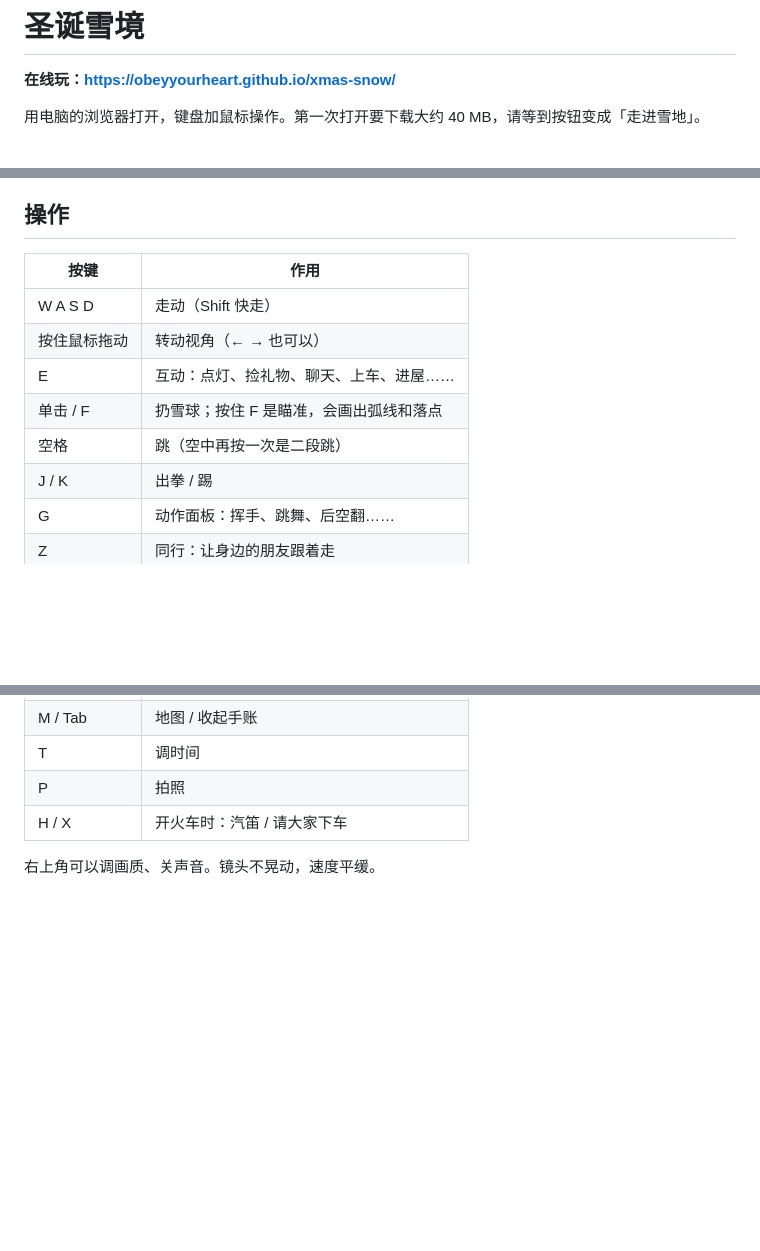
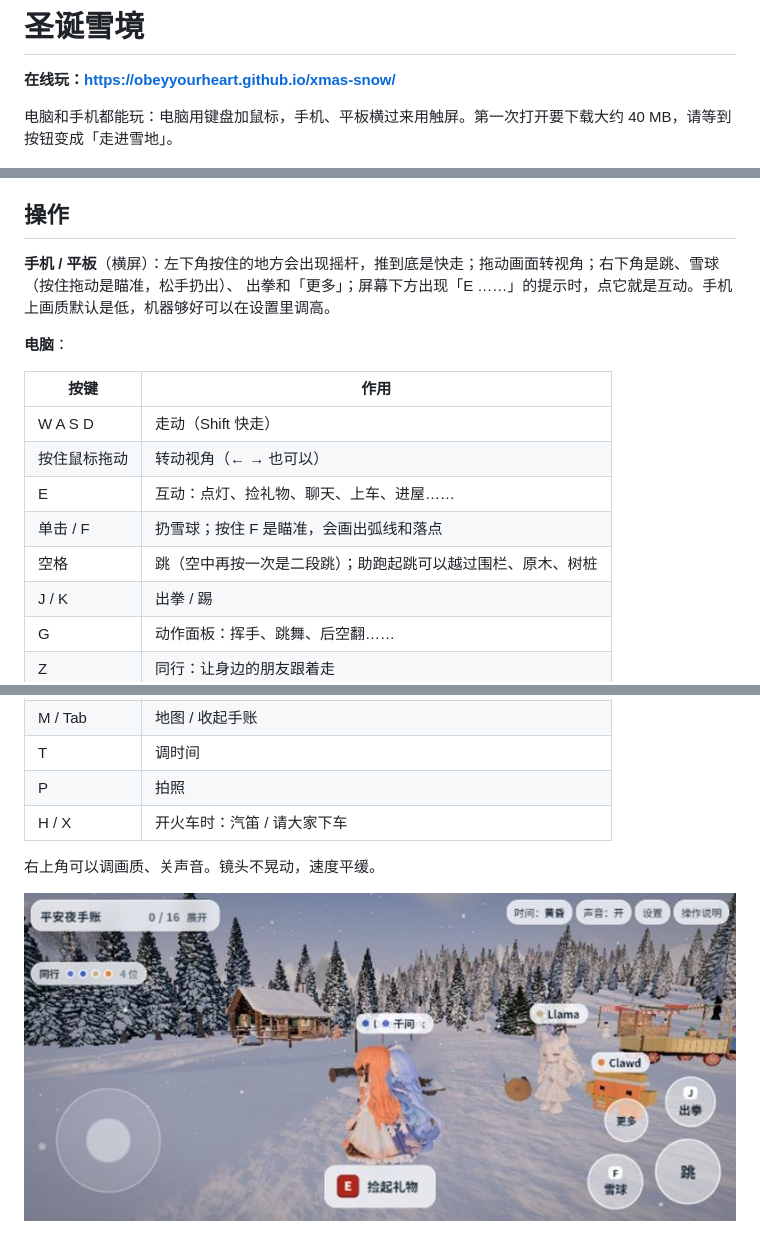
Before and after one commit to ObeyYourHeart/xmas-snow, a Markdown page: README.md, 3 parts joined by grey strips. GitHub-like rendering; pictures changed too: screenshots/5.jpg (added); blank space fills up the shorter version.

Commit message:
手机触屏操作；跳跃可以越过围栏
- 手机、平板：左下摇杆走动，拖动画面转视角，右下跳 / 雪球（按住拖动瞄准）/ 出拳 / 更多，下方的提示点一下就是互动
- 手机上默认低画质，贴图缩小，省内存
- 跳得更高，助跑起跳可以越过围栏、原木、树桩；跟着走的朋友会在同一处跟着跳

Co-Authored-By: Claude Fable 5.2 <noreply@anthropic.com>

```diff
--- a/README.md
+++ b/README.md
@@ -2,7 +2,7 @@
 
 **在线玩：[https://obeyyourheart.github.io/xmas-snow/](https://obeyyourheart.github.io/xmas-snow/)**
 
-用电脑的浏览器打开，键盘加鼠标操作。第一次打开要下载大约 40 MB，请等到按钮变成「走进雪地」。
+电脑和手机都能玩：电脑用键盘加鼠标，手机、平板横过来用触屏。第一次打开要下载大约 40 MB，请等到按钮变成「走进雪地」。
 
 ![朋友们跟着走](screenshots/1.jpg)
 
@@ -27,13 +27,18 @@
 
 ## 操作
 
+**手机 / 平板**（横屏）：左下角按住的地方会出现摇杆，推到底是快走；拖动画面转视角；右下角是跳、雪球（按住拖动是瞄准，松手扔出）、
+出拳和「更多」；屏幕下方出现「E ……」的提示时，点它就是互动。手机上画质默认是低，机器够好可以在设置里调高。
+
+**电脑**：
+
 | 按键 | 作用 |
 |---|---|
 | W A S D | 走动（Shift 快走） |
 | 按住鼠标拖动 | 转动视角（← → 也可以） |
 | E | 互动：点灯、捡礼物、聊天、上车、进屋…… |
 | 单击 / F | 扔雪球；按住 F 是瞄准，会画出弧线和落点 |
-| 空格 | 跳（空中再按一次是二段跳） |
+| 空格 | 跳（空中再按一次是二段跳）；助跑起跳可以越过围栏、原木、树桩 |
 | J / K | 出拳 / 踢 |
 | G | 动作面板：挥手、跳舞、后空翻…… |
 | Z | 同行：让身边的朋友跟着走 |
@@ -46,3 +51,5 @@
 | H / X | 开火车时：汽笛 / 请大家下车 |
 
 右上角可以调画质、关声音。镜头不晃动，速度平缓。
+
+![手机横屏](screenshots/5.jpg)
```
Also changed, not shown: 3 other files.
